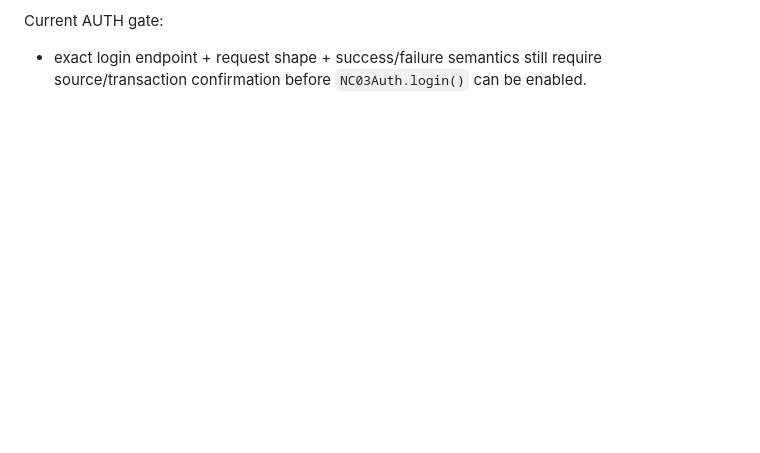
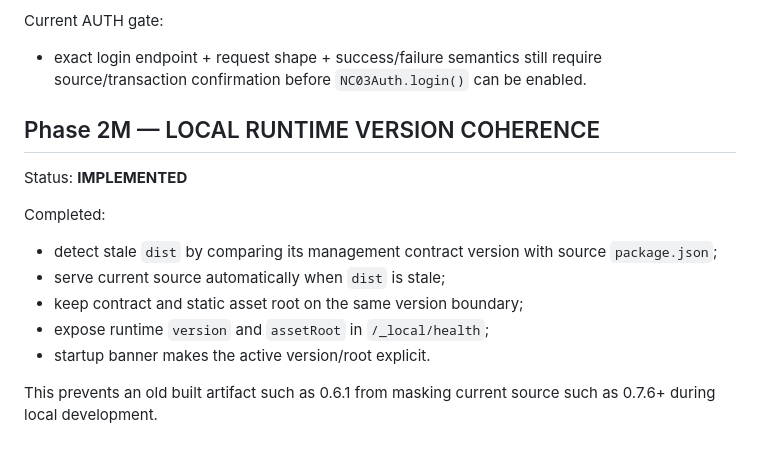
Before and after one commit to BlueDragon33/NC03_Modem, a Markdown page: docs/PHASE_STATUS.md, the part around the change. Rendered like a GitHub page; blank space fills up the shorter version.

Commit message:
docs: add Phase 2M runtime version coherence

```diff
--- a/docs/PHASE_STATUS.md
+++ b/docs/PHASE_STATUS.md
@@ -218,3 +218,17 @@ Implemented:
 
 Current AUTH gate:
 - exact login endpoint + request shape + success/failure semantics still require source/transaction confirmation before `NC03Auth.login()` can be enabled.
+
+
+## Phase 2M — LOCAL RUNTIME VERSION COHERENCE
+
+Status: **IMPLEMENTED**
+
+Completed:
+- detect stale `dist` by comparing its management contract version with source `package.json`;
+- serve current source automatically when `dist` is stale;
+- keep contract and static asset root on the same version boundary;
+- expose runtime `version` and `assetRoot` in `/_local/health`;
+- startup banner makes the active version/root explicit.
+
+This prevents an old built artifact such as 0.6.1 from masking current source such as 0.7.6+ during local development.
```
